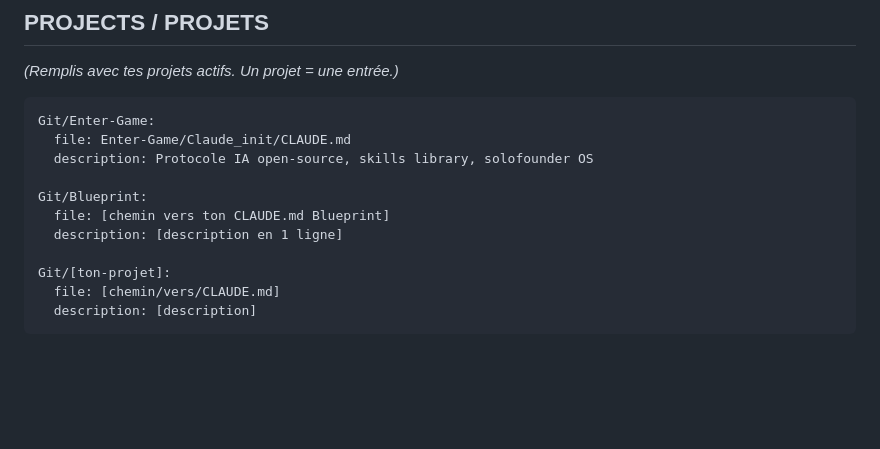
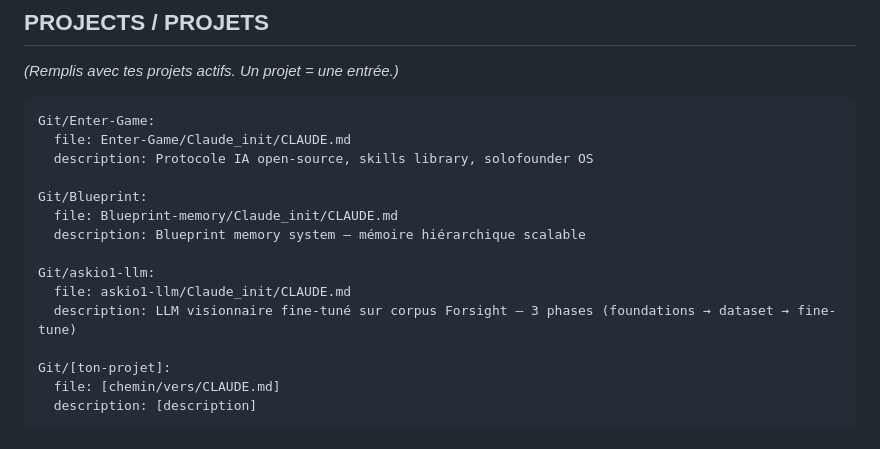
Before and after one commit to yoanMaisonneuve/Enter-Game, a Markdown page: templates/SHORTCUTS_REGISTRY.md, the part around the change. GitHub-like rendering; blank space fills up the shorter version.

Commit message:
feat: register Git/askio1-llm in shortcuts registry

```diff
--- a/templates/SHORTCUTS_REGISTRY.md
+++ b/templates/SHORTCUTS_REGISTRY.md
@@ -32,8 +32,12 @@ Git/Enter-Game:
   description: Protocole IA open-source, skills library, solofounder OS
 
 Git/Blueprint:
-  file: [chemin vers ton CLAUDE.md Blueprint]
-  description: [description en 1 ligne]
+  file: Blueprint-memory/Claude_init/CLAUDE.md
+  description: Blueprint memory system — mémoire hiérarchique scalable
+
+Git/askio1-llm:
+  file: askio1-llm/Claude_init/CLAUDE.md
+  description: LLM visionnaire fine-tuné sur corpus Forsight — 3 phases (foundations → dataset → fine-tune)
 
 Git/[ton-projet]:
   file: [chemin/vers/CLAUDE.md]
```
